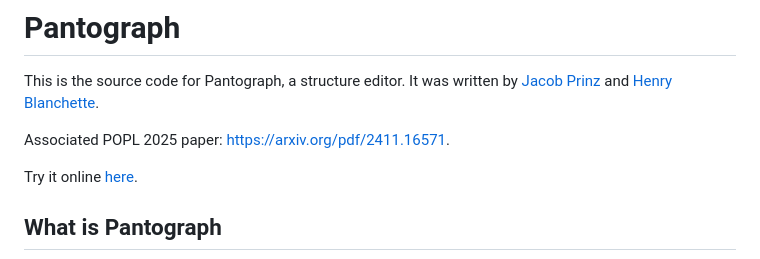
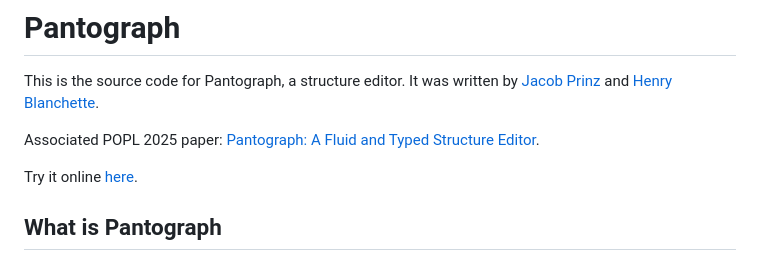
Before and after one commit to jeprinz/pantograph, a Markdown page: README.md, the part around the change. GitHub-like rendering.

Commit message:
changed label on paper url

```diff
--- a/README.md
+++ b/README.md
@@ -3,7 +3,7 @@
 This is the source code for Pantograph, a structure editor.
 It was written by [Jacob Prinz](https://jeprinz.github.io/) and [Henry Blanchette](https://rybl.net).
 
-Associated POPL 2025 paper: https://arxiv.org/pdf/2411.16571.
+Associated POPL 2025 paper: [Pantograph: A Fluid and Typed Structure Editor](https://arxiv.org/pdf/2411.16571).
 
 Try it online [here](https://pantographeditor.github.io/Pantograph/).
 
```
